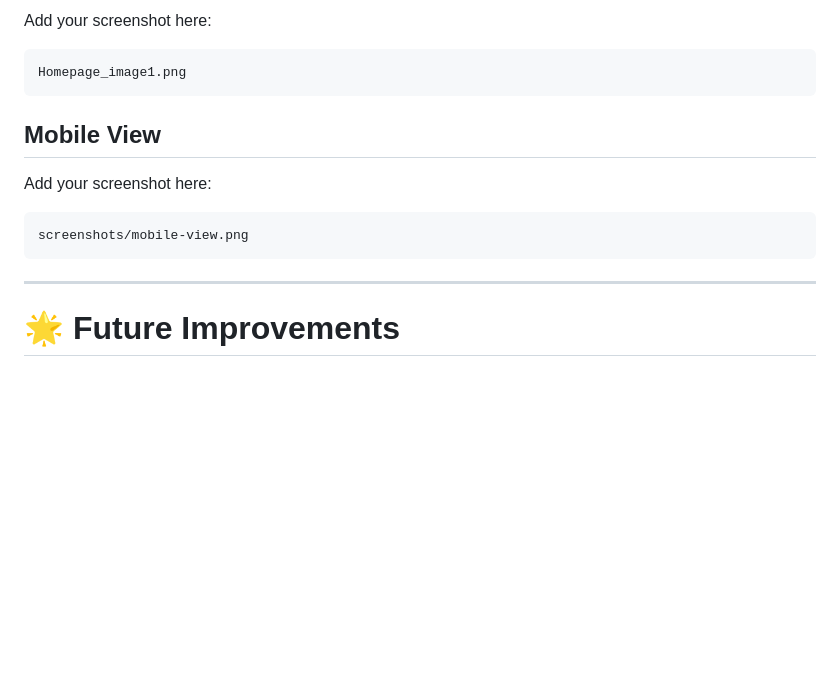
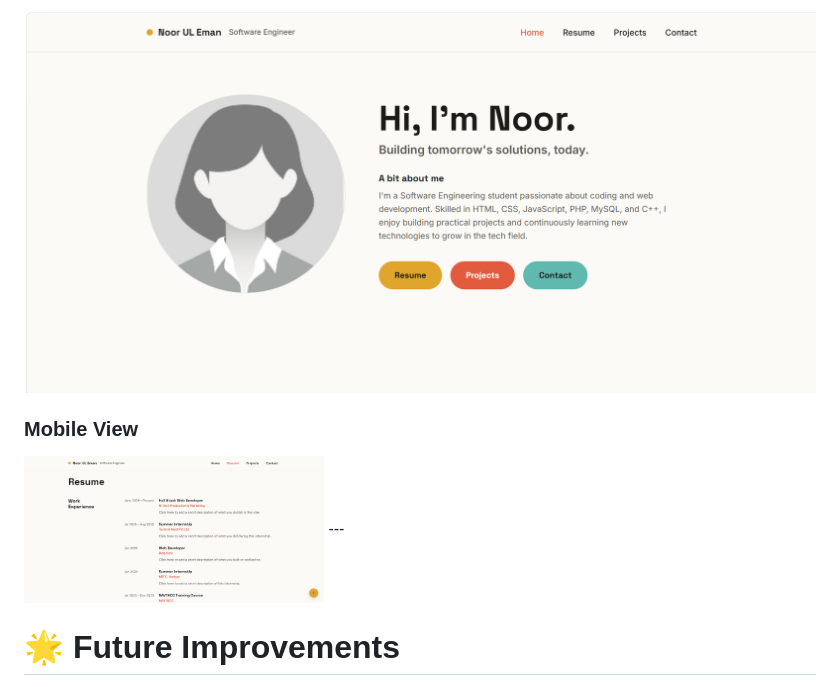
Before and after one commit to NoorULEman023/CV_Web_Internship_Mtech_Task_1, a Markdown page: README.md, the part around one of its changes. GitHub-like rendering; blank space fills up the shorter version.

Commit message:
Update screenshots section in README
Removed old screenshot placeholders and updated image tags.

````diff
--- a/README.md
+++ b/README.md
@@ -199,18 +199,9 @@ It can easily be integrated using:
 
-Add your screenshot here:
+<img src="Homepage_image1.png" width="900" alt="Desktop View">
 
-```
-Homepage_image1.png
-```
+<h3>Mobile View</h3>
 
-## Mobile View
-
-Add your screenshot here:
-
-```
-screenshots/mobile-view.png
-```
-
+<img src="homepage_image2.png" width="300" alt="Mobile View">
 ---
 
 # 🌟 Future Improvements
````
Also changed, not shown: other parts of README.md (+1 -1 lines).
